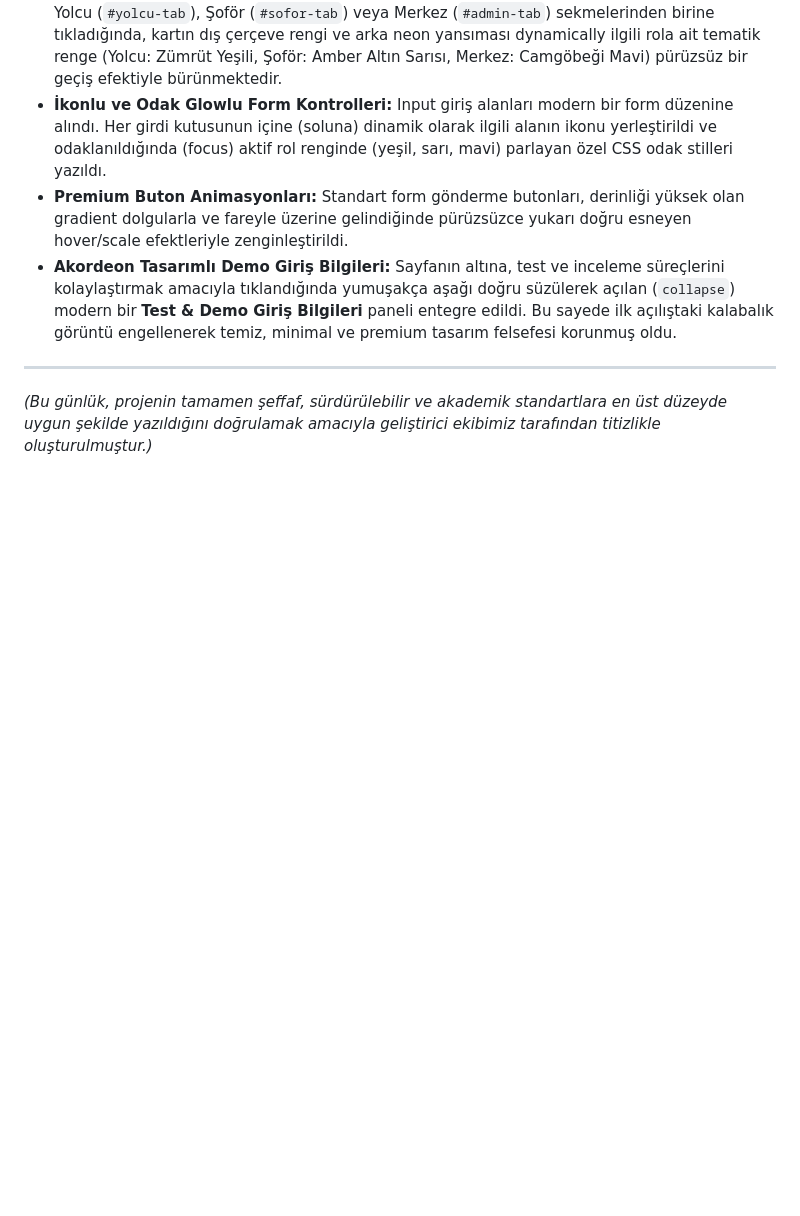
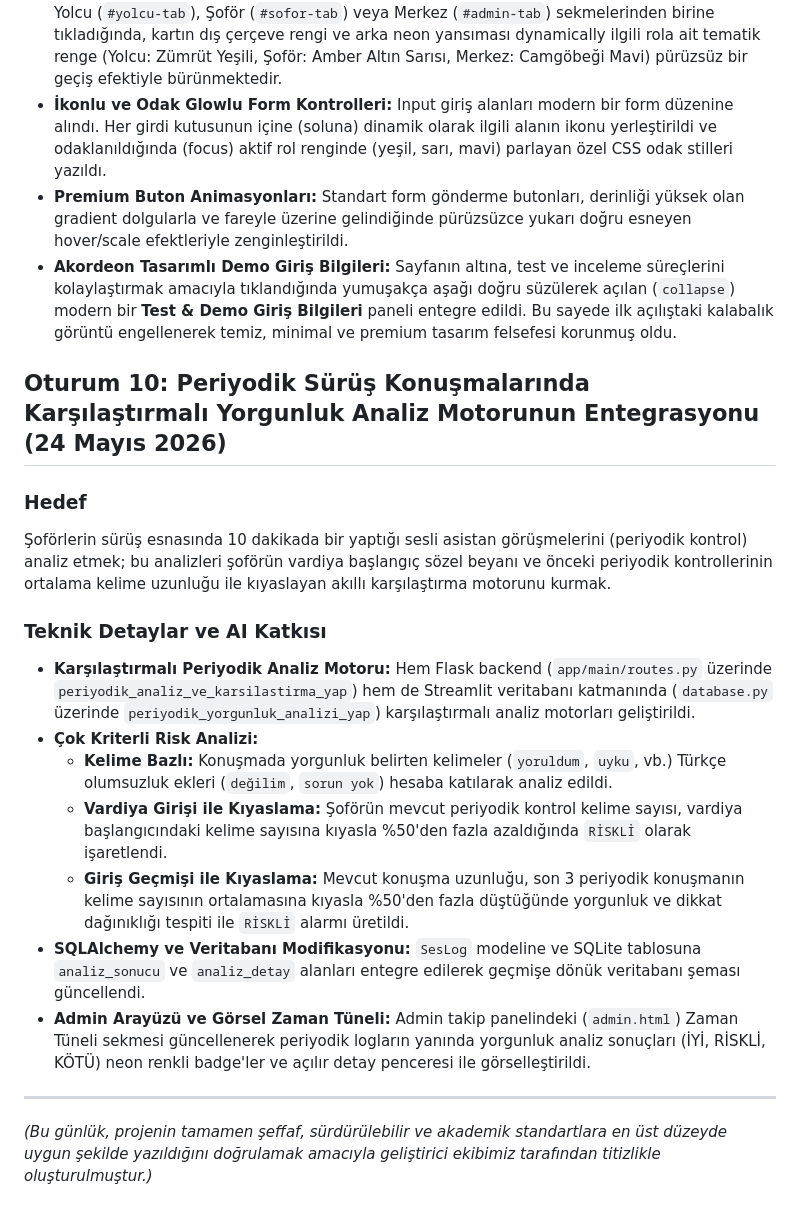
Before and after one commit to AhmetCol11/-Trust-fleet, a Markdown page: docs/ai-gunlugu.md, the part around the change. GitHub-like rendering; blank space fills up the shorter version.

Commit message:
docs: update AI Diary with Oturum 10 covering comparative periodic voice check

```diff
--- a/docs/ai-gunlugu.md
+++ b/docs/ai-gunlugu.md
@@ -123,5 +123,19 @@ Tarayıcıda yüklenmeyen ve FontAwesome Pro sürümüne ait olan `fa-steering-w
 - **Premium Buton Animasyonları:** Standart form gönderme butonları, derinliği yüksek olan gradient dolgularla ve fareyle üzerine gelindiğinde pürüzsüzce yukarı doğru esneyen hover/scale efektleriyle zenginleştirildi.
 - **Akordeon Tasarımlı Demo Giriş Bilgileri:** Sayfanın altına, test ve inceleme süreçlerini kolaylaştırmak amacıyla tıklandığında yumuşakça aşağı doğru süzülerek açılan (`collapse`) modern bir **Test & Demo Giriş Bilgileri** paneli entegre edildi. Bu sayede ilk açılıştaki kalabalık görüntü engellenerek temiz, minimal ve premium tasarım felsefesi korunmuş oldu.
 
+## Oturum 10: Periyodik Sürüş Konuşmalarında Karşılaştırmalı Yorgunluk Analiz Motorunun Entegrasyonu (24 Mayıs 2026)
+
+### Hedef
+Şoförlerin sürüş esnasında 10 dakikada bir yaptığı sesli asistan görüşmelerini (periyodik kontrol) analiz etmek; bu analizleri şoförün vardiya başlangıç sözel beyanı ve önceki periyodik kontrollerinin ortalama kelime uzunluğu ile kıyaslayan akıllı karşılaştırma motorunu kurmak.
+
+### Teknik Detaylar ve AI Katkısı
+- **Karşılaştırmalı Periyodik Analiz Motoru:** Hem Flask backend (`app/main/routes.py` üzerinde `periyodik_analiz_ve_karsilastirma_yap`) hem de Streamlit veritabanı katmanında (`database.py` üzerinde `periyodik_yorgunluk_analizi_yap`) karşılaştırmalı analiz motorları geliştirildi.
+- **Çok Kriterli Risk Analizi:**
+  - **Kelime Bazlı:** Konuşmada yorgunluk belirten kelimeler (`yoruldum`, `uyku`, vb.) Türkçe olumsuzluk ekleri (`değilim`, `sorun yok`) hesaba katılarak analiz edildi.
+  - **Vardiya Girişi ile Kıyaslama:** Şoförün mevcut periyodik kontrol kelime sayısı, vardiya başlangıcındaki kelime sayısına kıyasla %50'den fazla azaldığında `RİSKLİ` olarak işaretlendi.
+  - **Giriş Geçmişi ile Kıyaslama:** Mevcut konuşma uzunluğu, son 3 periyodik konuşmanın kelime sayısının ortalamasına kıyasla %50'den fazla düştüğünde yorgunluk ve dikkat dağınıklığı tespiti ile `RİSKLİ` alarmı üretildi.
+- **SQLAlchemy ve Veritabanı Modifikasyonu:** `SesLog` modeline ve SQLite tablosuna `analiz_sonucu` ve `analiz_detay` alanları entegre edilerek geçmişe dönük veritabanı şeması güncellendi.
+- **Admin Arayüzü ve Görsel Zaman Tüneli:** Admin takip panelindeki (`admin.html`) Zaman Tüneli sekmesi güncellenerek periyodik logların yanında yorgunluk analiz sonuçları (İYİ, RİSKLİ, KÖTÜ) neon renkli badge'ler ve açılır detay penceresi ile görselleştirildi.
+
 ---
 *(Bu günlük, projenin tamamen şeffaf, sürdürülebilir ve akademik standartlara en üst düzeyde uygun şekilde yazıldığını doğrulamak amacıyla geliştirici ekibimiz tarafından titizlikle oluşturulmuştur.)*
```
